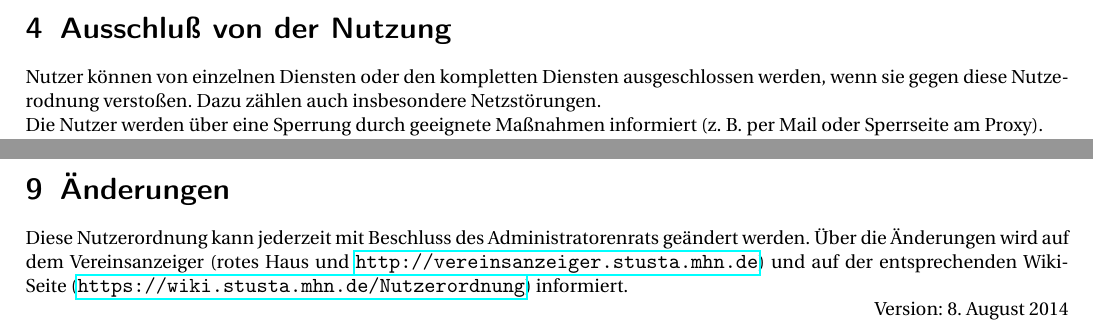
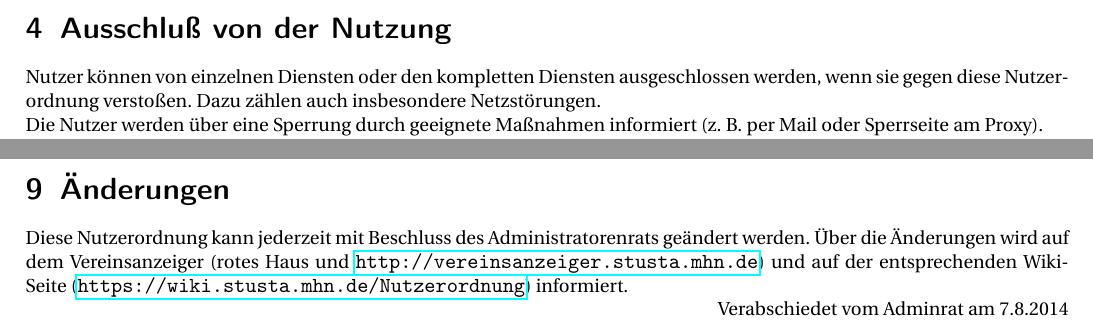
Before and after one commit to stustanet/richtlinien, a LaTeX document (nutzerordnung.tex): two parts of pages 2 and 3 of 3, joined at a grey line, cut so that both start at the same text. Compiled offline with pdfLaTeX.

Commit message:
Kleinigkeiten

```diff
--- a/nutzerordnung.tex
+++ b/nutzerordnung.tex
@@ -134,7 +134,7 @@ Jeder Nutzer ist selbst dafür verantwortlich, regelmäßig Sicherungskopien sei
 Der Nutzer wird über wichtige Angelegenheiten per E-Mail informiert. Diese wird in sein Postfach zugestellt, das er durch die Mitgliedschaft im Verein automatisch erhält. Alternativ hat er Möglichkeit, eine eigene E-Mailadresse anzugeben, an die solche Mails stattdessen zugestellt werden. Er ist verpflichtet regelmäßig sein Postfach auf solche Nachrichten zu prüfen sowie, falls er eine eigene Mailadresse angegeben hat, dafür zu sorgen, dass Mails an diese zugestellt und gelesen werden können.
 
 \section{Ausschluß von der Nutzung}
-Nutzer können von einzelnen Diensten oder den kompletten Diensten ausgeschlossen werden, wenn sie gegen diese Nutzerodnung verstoßen. Dazu zählen auch insbesondere Netzstörungen.
+Nutzer können von einzelnen Diensten oder den kompletten Diensten ausgeschlossen werden, wenn sie gegen diese Nutzerordnung verstoßen. Dazu zählen auch insbesondere Netzstörungen.
 
 Die Nutzer werden über eine Sperrung durch geeignete Maßnahmen informiert (z. B. per Mail oder Sperrseite am Proxy).
 
@@ -175,9 +175,7 @@ Der Nutzer hält die Benutzerordnung/-Richtlinien des Studentenwerk Münchens so
 \section{Änderungen}
 Diese Nutzerordnung kann jederzeit mit Beschluss des Administratorenrats geändert werden. Über die Änderungen wird auf dem Vereinsanzeiger (rotes Haus und \url{http://vereinsanzeiger.stusta.mhn.de}) und auf der entsprechenden Wiki-Seite (\url{https://wiki.stusta.mhn.de/Nutzerordnung}) informiert.
 
-
-\enlargethispage{40pt}
-
-\hfill Version: \today
+%\vspace{2cm}
+\hfill Verabschiedet vom Adminrat am 7.8.2014
 
 \end{document}
```
